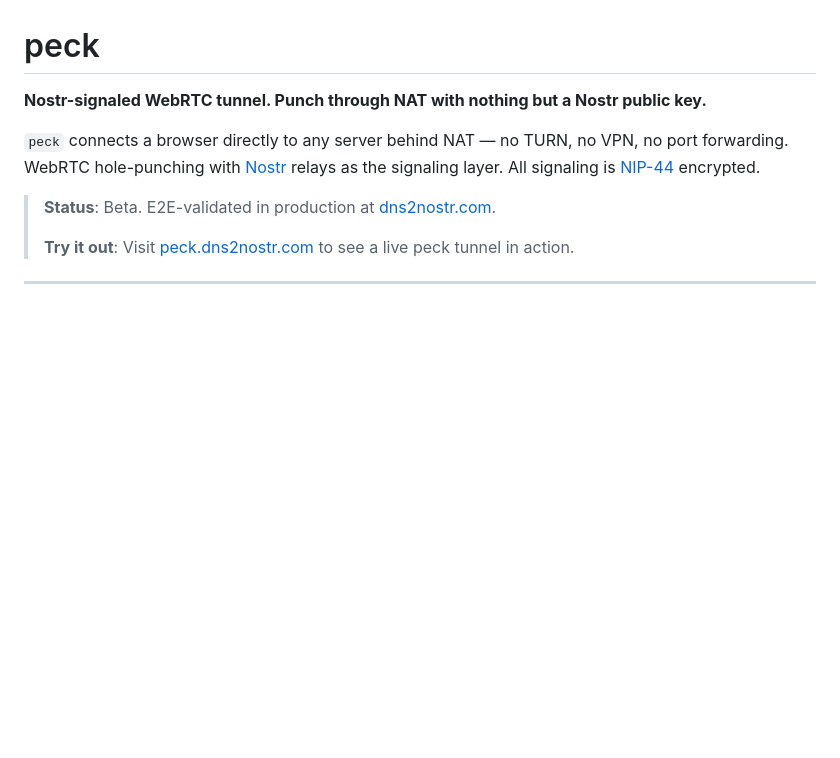
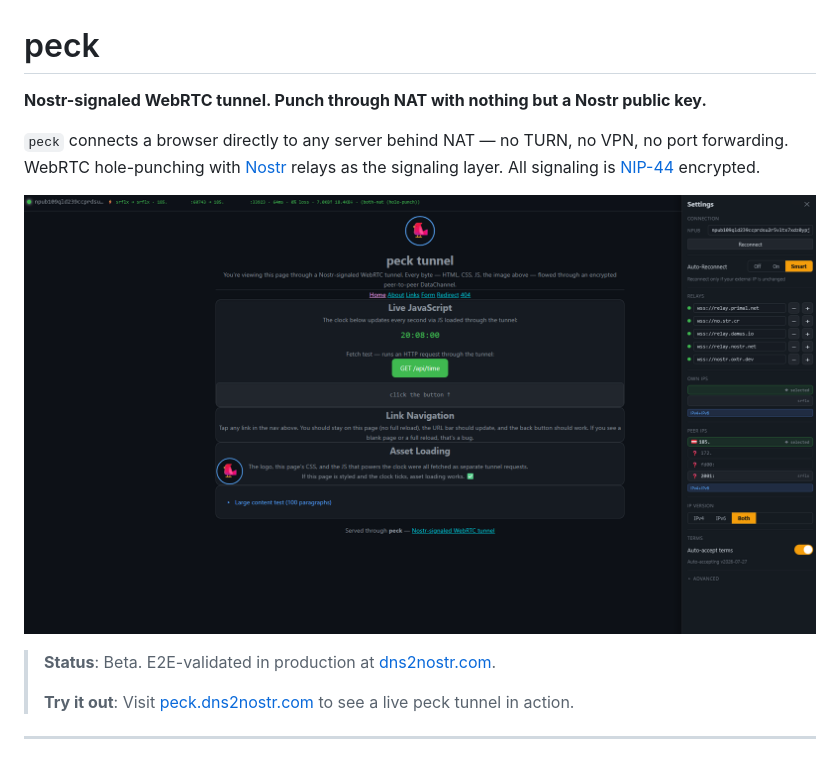
Before and after one commit to nostreach/peck, a Markdown page: README.md, the part around the change. Drawn GitHub-style; pictures changed too: peck.png (added); blank space fills up the shorter version.

Commit message:
Add screenshot of browser client with header + settings

```diff
--- a/README.md
+++ b/README.md
@@ -3,6 +3,8 @@
 **Nostr-signaled WebRTC tunnel. Punch through NAT with nothing but a Nostr public key.**
 
 `peck` connects a browser directly to any server behind NAT — no TURN, no VPN, no port forwarding. WebRTC hole-punching with [Nostr](https://github.com/nostr-protocol/nostr) relays as the signaling layer. All signaling is [NIP-44](https://github.com/nostr-protocol/nips/blob/master/44.md) encrypted.
+
+![peck browser client](peck.png)
 
 > **Status**: Beta. E2E-validated in production at [dns2nostr.com](https://dns2nostr.com).
 >
```
